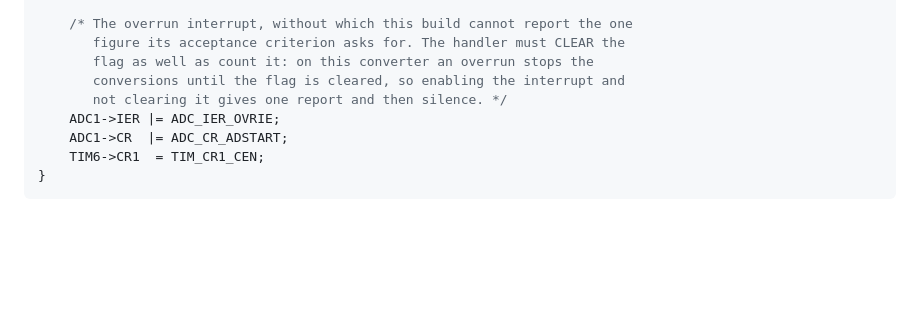
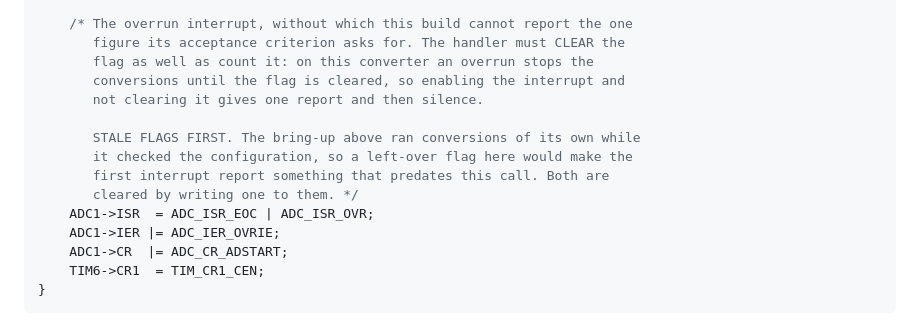
Before and after one commit to ambrosiobing/firmware-nucleo-h7, a Markdown page: chapters/06-sampling-on-a-timer-at-exactly-1-khz.md, the part around the change. Rendered like a GitHub page; blank space fills up the shorter version.

Commit message:
the timer sketch clears the converter's stale flags, which its own file explains and it omitted

```diff
--- a/chapters/06-sampling-on-a-timer-at-exactly-1-khz.md
+++ b/chapters/06-sampling-on-a-timer-at-exactly-1-khz.md
@@ -368,7 +368,13 @@ void acq_start(void)
        figure its acceptance criterion asks for. The handler must CLEAR the
        flag as well as count it: on this converter an overrun stops the
        conversions until the flag is cleared, so enabling the interrupt and
-       not clearing it gives one report and then silence. */
+       not clearing it gives one report and then silence.
+
+       STALE FLAGS FIRST. The bring-up above ran conversions of its own while
+       it checked the configuration, so a left-over flag here would make the
+       first interrupt report something that predates this call. Both are
+       cleared by writing one to them. */
+    ADC1->ISR  = ADC_ISR_EOC | ADC_ISR_OVR;
     ADC1->IER |= ADC_IER_OVRIE;
     ADC1->CR  |= ADC_CR_ADSTART;
     TIM6->CR1  = TIM_CR1_CEN;
```
